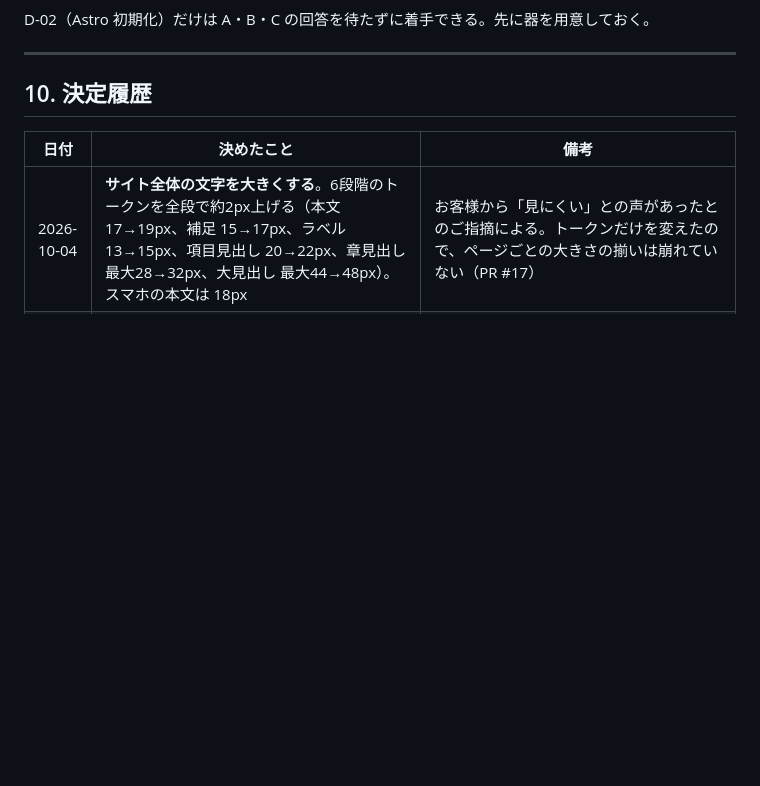
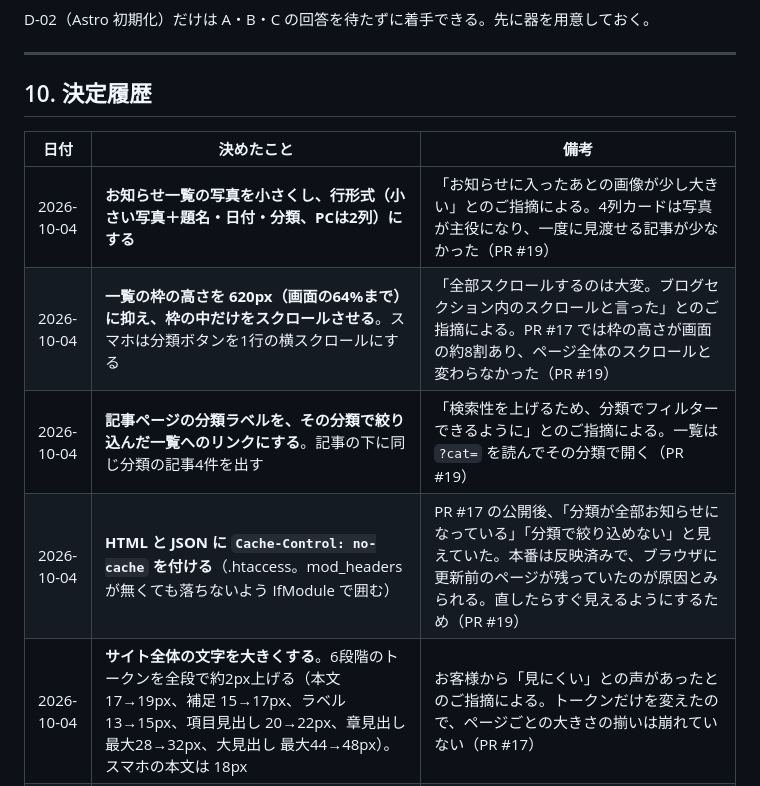
Before and after one commit to zashii5793/takaya-hp, a Markdown page: docs/05-backlog.md, the part around the change. Drawn GitHub-style; blank space fills up the shorter version.

Commit message:
docs: お知らせ一覧の追加修正（PR #19）を決定履歴に記録する
写真の縮小、枠内スクロールの高さ、分類リンク、キャッシュ設定の4件。
「分類が全部お知らせに見えた」件は、本番は反映済みでブラウザに
更新前のページが残っていたためとみられることも残す。

Co-Authored-By: Claude Opus 5.5 <noreply@anthropic.com>

```diff
--- a/docs/05-backlog.md
+++ b/docs/05-backlog.md
@@ -268,6 +268,10 @@ D-02（Astro 初期化）だけは A・B・C の回答を待たずに着手で
 
 | 日付 | 決めたこと | 備考 |
 |---|---|---|
+| 2026-10-04 | **お知らせ一覧の写真を小さくし、行形式（小さい写真＋題名・日付・分類、PCは2列）にする** | 「お知らせに入ったあとの画像が少し大きい」とのご指摘による。4列カードは写真が主役になり、一度に見渡せる記事が少なかった（PR #19） |
+| 2026-10-04 | **一覧の枠の高さを 620px（画面の64%まで）に抑え、枠の中だけをスクロールさせる**。スマホは分類ボタンを1行の横スクロールにする | 「全部スクロールするのは大変。ブログセクション内のスクロールと言った」とのご指摘による。PR #17 では枠の高さが画面の約8割あり、ページ全体のスクロールと変わらなかった（PR #19） |
+| 2026-10-04 | **記事ページの分類ラベルを、その分類で絞り込んだ一覧へのリンクにする**。記事の下に同じ分類の記事4件を出す | 「検索性を上げるため、分類でフィルターできるように」とのご指摘による。一覧は `?cat=` を読んでその分類で開く（PR #19） |
+| 2026-10-04 | **HTML と JSON に `Cache-Control: no-cache` を付ける**（.htaccess。mod_headers が無くても落ちないよう IfModule で囲む） | PR #17 の公開後、「分類が全部お知らせになっている」「分類で絞り込めない」と見えていた。本番は反映済みで、ブラウザに更新前のページが残っていたのが原因とみられる。直したらすぐ見えるようにするため（PR #19） |
 | 2026-10-04 | **サイト全体の文字を大きくする**。6段階のトークンを全段で約2px上げる（本文 17→19px、補足 15→17px、ラベル 13→15px、項目見出し 20→22px、章見出し 最大28→32px、大見出し 最大44→48px）。スマホの本文は 18px | お客様から「見にくい」との声があったとのご指摘による。トークンだけを変えたので、ページごとの大きさの揃いは崩れていない（PR #17） |
 | 2026-10-04 | **コンテンツの最大幅を 1140→1360px、PCの左右余白を 24→32px にする**。本文の1行の上限も 46em→54em、リード文 44em→52em、トップの紹介文 27em→34em に広げる | 「横幅を活かせていない、左右の余白が多い」とのご指摘による（PR #17） |
 | 2026-10-04 | **ヘッダーのナビの文字を本文と同じ大きさにする**（15→19px、やや太字）。1101〜1200px はナビを 17px に詰めて電話番号を残し、1100px 以下はメニューボタンと画面下の電話バーに切り替える（従来は 1000px） | ご指摘による。文字を大きくしたままでは 1001〜1200px でナビと電話番号が並びきらないため、切り替え幅をずらした（PR #17） |
```
Also changed, not shown: docs/content/blog-pipeline.md (+2 -0 lines).
